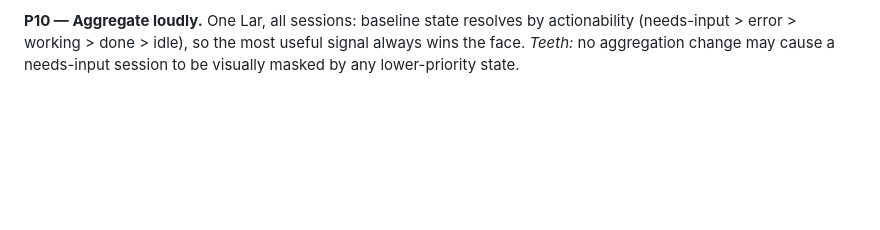
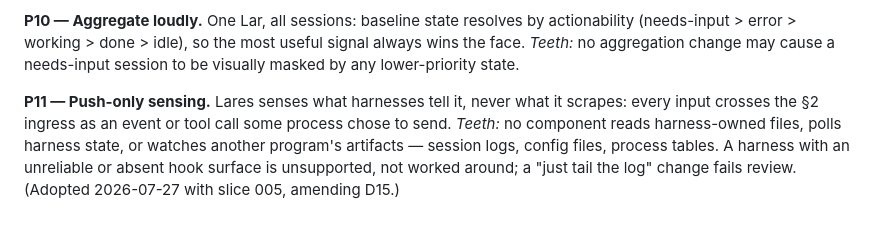
Before and after one commit to Xyri1/lares, a Markdown page: sdd/PRINCIPLES.md, the part around the change. Rendered like a GitHub page; blank space fills up the shorter version.

```diff
--- a/sdd/PRINCIPLES.md
+++ b/sdd/PRINCIPLES.md
@@ -25,3 +25,5 @@ Cross-cutting invariants. Every slice doc set and PR is checked against these; a
 **P9 — The fence holds.** The D03 non-goals (no permission bubbles, gamification, marketplace, observer mode, VRM, pet chat, telemetry) bind until explicitly revised. *Teeth:* fence-crossing work requires a new DECISIONS row approved before code, not after.
 
 **P10 — Aggregate loudly.** One Lar, all sessions: baseline state resolves by actionability (needs-input > error > working > done > idle), so the most useful signal always wins the face. *Teeth:* no aggregation change may cause a needs-input session to be visually masked by any lower-priority state.
+
+**P11 — Push-only sensing.** Lares senses what harnesses tell it, never what it scrapes: every input crosses the §2 ingress as an event or tool call some process chose to send. *Teeth:* no component reads harness-owned files, polls harness state, or watches another program's artifacts — session logs, config files, process tables. A harness with an unreliable or absent hook surface is unsupported, not worked around; a "just tail the log" change fails review. (Adopted 2026-07-27 with slice 005, amending D15.)
```
Also changed, not shown: AGENTS.md (+4 -3 lines), sdd/SPEC.md (+4 -2 lines).
